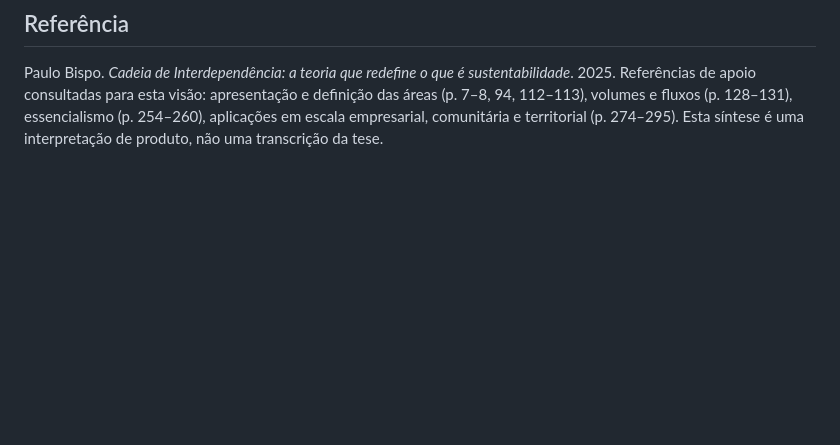
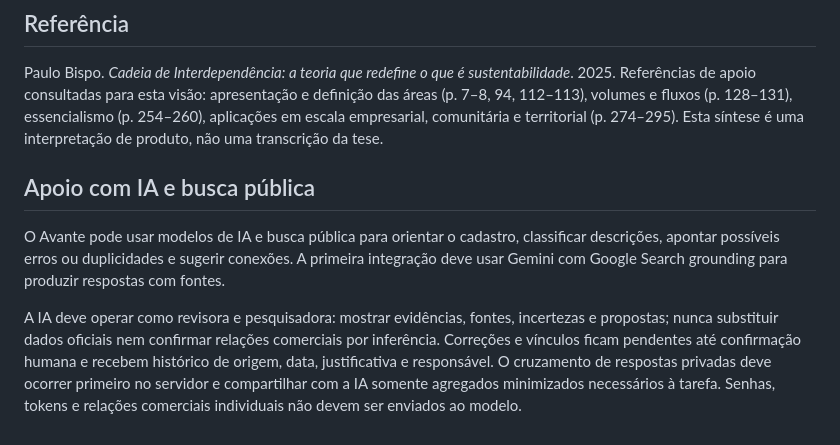
Before and after one commit to pauloabispo000-hue/mapa-de-cadeia-empresarial, a Markdown page: VISAO_DO_PROGRAMA.md, the part around the change. GitHub-like rendering; blank space fills up the shorter version.

Commit message:
Amplia visão de cadeia, aprendizado e uso responsável de IA

```diff
--- a/VISAO_DO_PROGRAMA.md
+++ b/VISAO_DO_PROGRAMA.md
@@ -81,3 +81,9 @@ O programa estará avançando na direção da tese quando conseguir formar, com
 ## Referência
 
 Paulo Bispo. *Cadeia de Interdependência: a teoria que redefine o que é sustentabilidade*. 2025. Referências de apoio consultadas para esta visão: apresentação e definição das áreas (p. 7–8, 94, 112–113), volumes e fluxos (p. 128–131), essencialismo (p. 254–260), aplicações em escala empresarial, comunitária e territorial (p. 274–295). Esta síntese é uma interpretação de produto, não uma transcrição da tese.
+
+## Apoio com IA e busca pública
+
+O Avante pode usar modelos de IA e busca pública para orientar o cadastro, classificar descrições, apontar possíveis erros ou duplicidades e sugerir conexões. A primeira integração deve usar Gemini com Google Search grounding para produzir respostas com fontes.
+
+A IA deve operar como revisora e pesquisadora: mostrar evidências, fontes, incertezas e propostas; nunca substituir dados oficiais nem confirmar relações comerciais por inferência. Correções e vínculos ficam pendentes até confirmação humana e recebem histórico de origem, data, justificativa e responsável. O cruzamento de respostas privadas deve ocorrer primeiro no servidor e compartilhar com a IA somente agregados minimizados necessários à tarefa. Senhas, tokens e relações comerciais individuais não devem ser enviados ao modelo.
```
